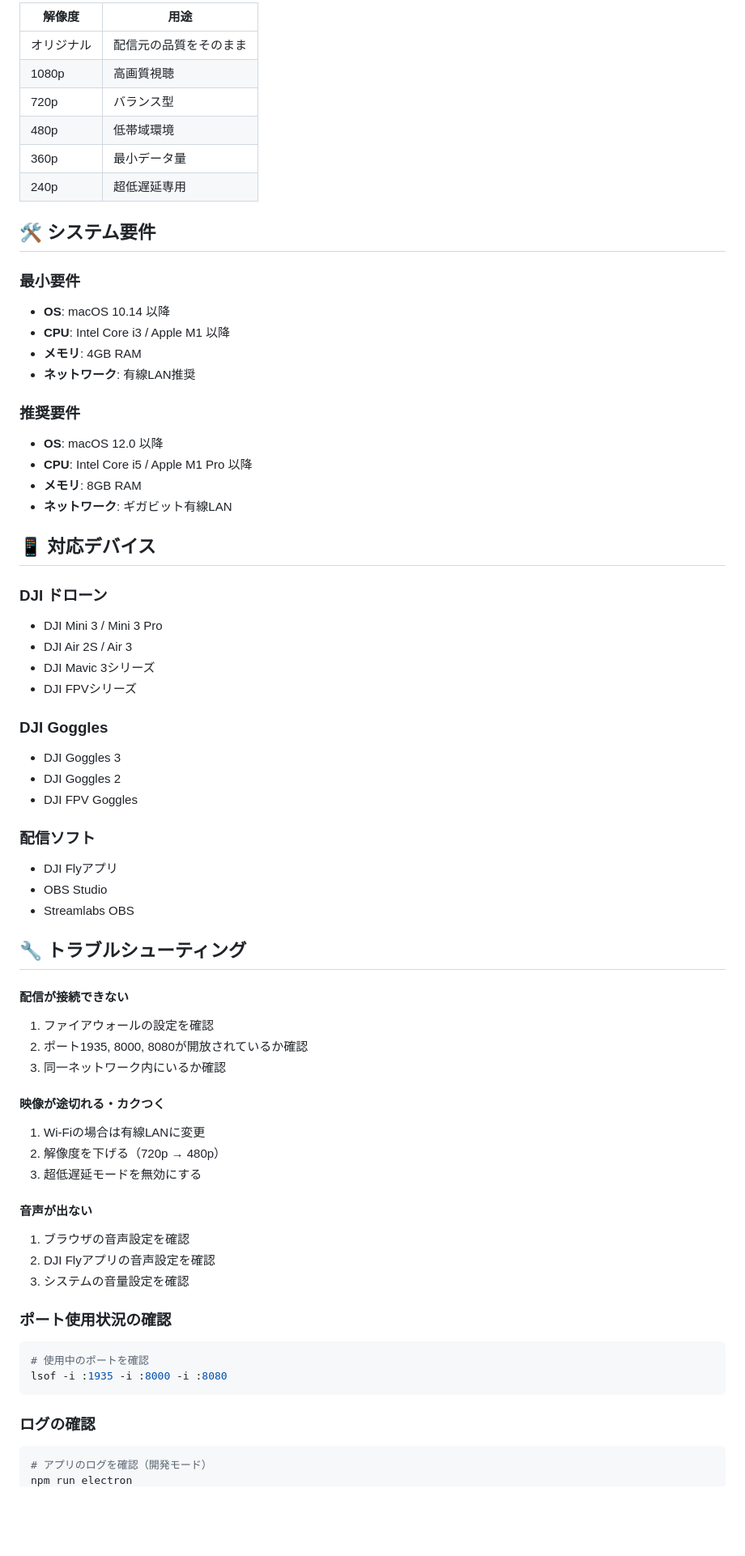
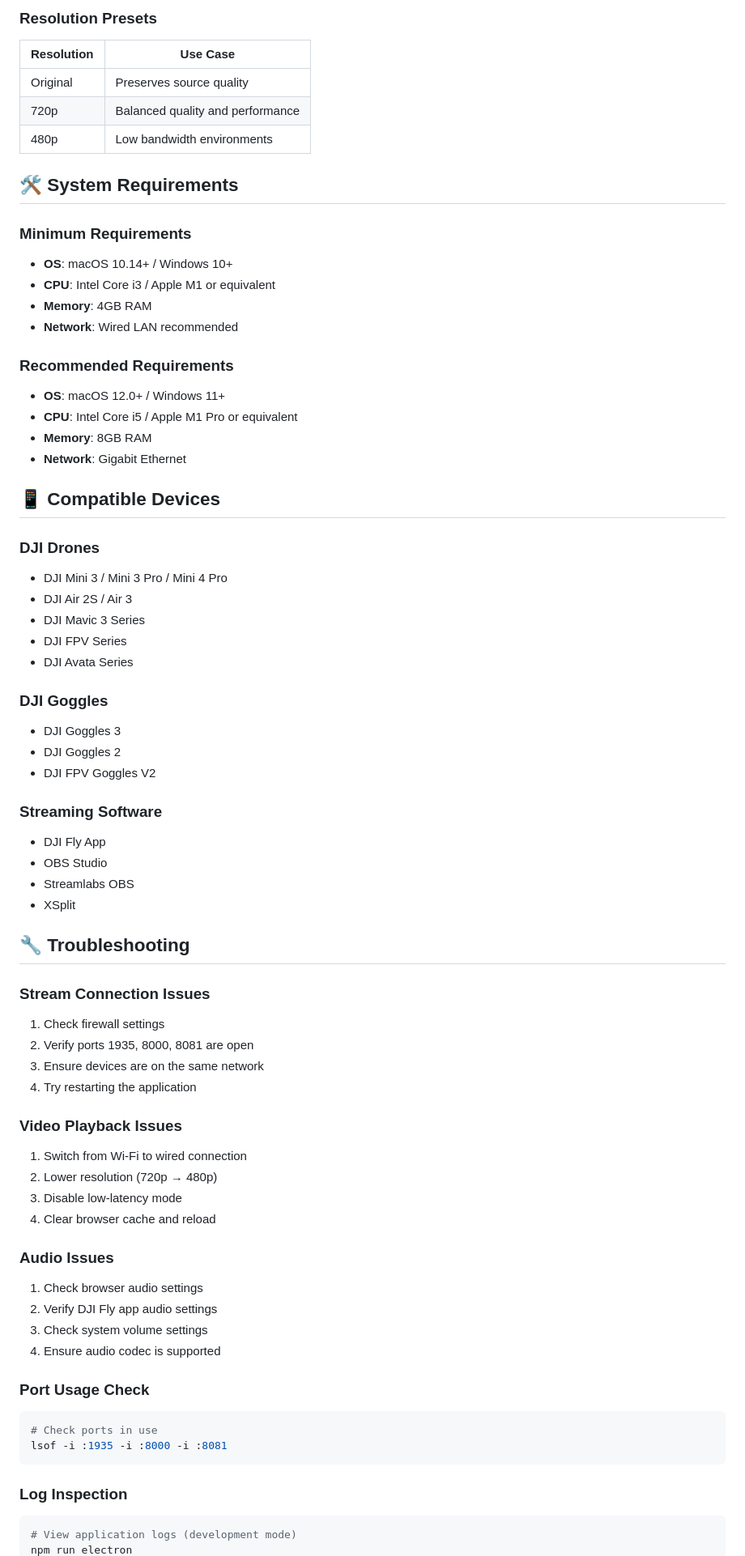
Before and after one commit to takatronix/djifly-viewer, a Markdown page: README.md, the part around one of its changes. Shown at 81% size. GitHub-like rendering; blank space fills up the shorter version.

Commit message:
Update README.md to English version for v1.0.8 with current specifications

````diff
--- a/README.md
+++ b/README.md
@@ -66,69 +76,73 @@ DJI FlyアプリからRTMP配信を受信し、低遅延で視聴できます。
 
-| 解像度 | 用途 |
-|--------|------|
-| オリジナル | 配信元の品質をそのまま |
-| 1080p | 高画質視聴 |
-| 720p | バランス型 |
-| 480p | 低帯域環境 |
-| 360p | 最小データ量 |
-| 240p | 超低遅延専用 |
+### Resolution Presets
 
-## 🛠️ システム要件
+| Resolution | Use Case |
+|------------|----------|
+| Original | Preserves source quality |
+| 720p | Balanced quality and performance |
+| 480p | Low bandwidth environments |
 
-### 最小要件
-- **OS**: macOS 10.14 以降
-- **CPU**: Intel Core i3 / Apple M1 以降
-- **メモリ**: 4GB RAM
-- **ネットワーク**: 有線LAN推奨
+## 🛠️ System Requirements
 
-### 推奨要件
-- **OS**: macOS 12.0 以降
-- **CPU**: Intel Core i5 / Apple M1 Pro 以降
-- **メモリ**: 8GB RAM
-- **ネットワーク**: ギガビット有線LAN
+### Minimum Requirements
+- **OS**: macOS 10.14+ / Windows 10+
+- **CPU**: Intel Core i3 / Apple M1 or equivalent
+- **Memory**: 4GB RAM
+- **Network**: Wired LAN recommended
 
-## 📱 対応デバイス
+### Recommended Requirements
+- **OS**: macOS 12.0+ / Windows 11+
+- **CPU**: Intel Core i5 / Apple M1 Pro or equivalent
+- **Memory**: 8GB RAM
+- **Network**: Gigabit Ethernet
 
-### DJI ドローン
-- DJI Mini 3 / Mini 3 Pro
+## 📱 Compatible Devices
+
+### DJI Drones
+- DJI Mini 3 / Mini 3 Pro / Mini 4 Pro
 - DJI Air 2S / Air 3
-- DJI Mavic 3シリーズ
-- DJI FPVシリーズ
+- DJI Mavic 3 Series
+- DJI FPV Series
+- DJI Avata Series
 
 ### DJI Goggles
 - DJI Goggles 3
 - DJI Goggles 2
-- DJI FPV Goggles
+- DJI FPV Goggles V2
 
-### 配信ソフト
-- DJI Flyアプリ
+### Streaming Software
+- DJI Fly App
 - OBS Studio
 - Streamlabs OBS
+- XSplit
 
-## 🔧 トラブルシューティング
+## 🔧 Troubleshooting
 
-#### 配信が接続できない
-1. ファイアウォールの設定を確認
-2. ポート1935, 8000, 8080が開放されているか確認
-3. 同一ネットワーク内にいるか確認
+### Stream Connection Issues
+1. Check firewall settings
+2. Verify ports 1935, 8000, 8081 are open
+3. Ensure devices are on the same network
+4. Try restarting the application
 
-#### 映像が途切れる・カクつく
-1. Wi-Fiの場合は有線LANに変更
-2. 解像度を下げる（720p → 480p）
-3. 超低遅延モードを無効にする
+### Video Playback Issues
+1. Switch from Wi-Fi to wired connection
+2. Lower resolution (720p → 480p)
+3. Disable low-latency mode
+4. Clear browser cache and reload
 
-#### 音声が出ない
-1. ブラウザの音声設定を確認
-2. DJI Flyアプリの音声設定を確認
-3. システムの音量設定を確認
+### Audio Issues
+1. Check browser audio settings
+2. Verify DJI Fly app audio settings
+3. Check system volume settings
+4. Ensure audio codec is supported
 
-### ポート使用状況の確認
+### Port Usage Check
 ```bash
-# 使用中のポートを確認
-lsof -i :1935 -i :8000 -i :8080
+# Check ports in use
+lsof -i :1935 -i :8000 -i :8081
 ```
 
-### ログの確認
+### Log Inspection
 ```bash
-# アプリのログを確認（開発モード）
+# View application logs (development mode)
 npm run electron
````
Also changed, not shown: other parts of README.md (+112 -86 lines).
